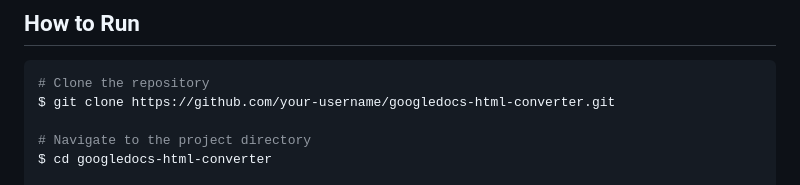
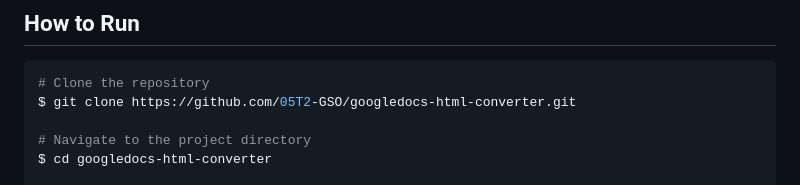
Before and after one commit to 05T2-GSO/googledocs-html-converter, a Markdown page: README.md, the part around the change. Drawn GitHub-style.

````diff
--- a/README.md
+++ b/README.md
@@ -6,7 +6,7 @@ This project provides Proof-Of-Concept (POC) tools to convert Google Docs into H
 
 ```bash
 # Clone the repository
-$ git clone https://github.com/your-username/googledocs-html-converter.git
+$ git clone https://github.com/05T2-GSO/googledocs-html-converter.git
 
 # Navigate to the project directory
 $ cd googledocs-html-converter
````
